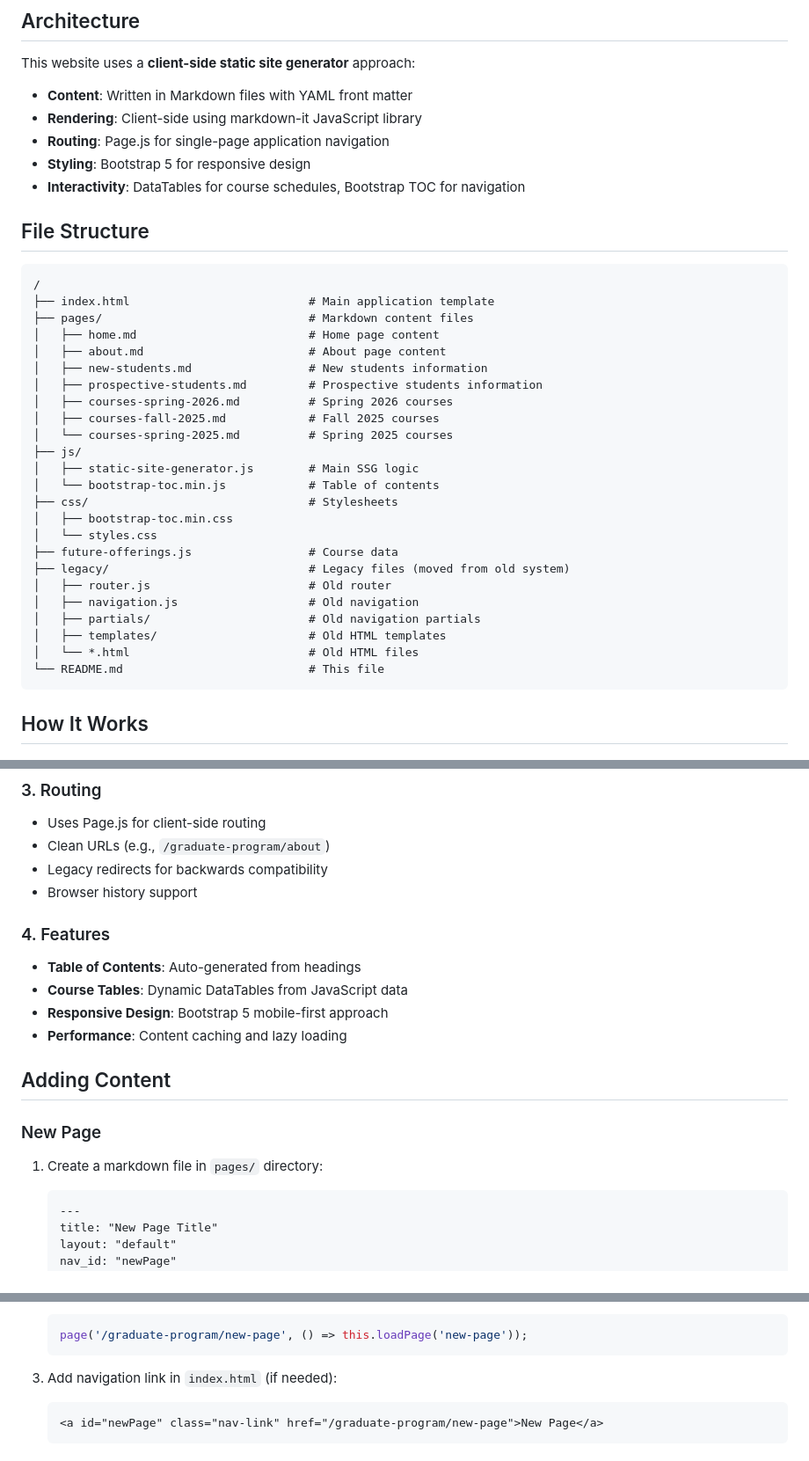
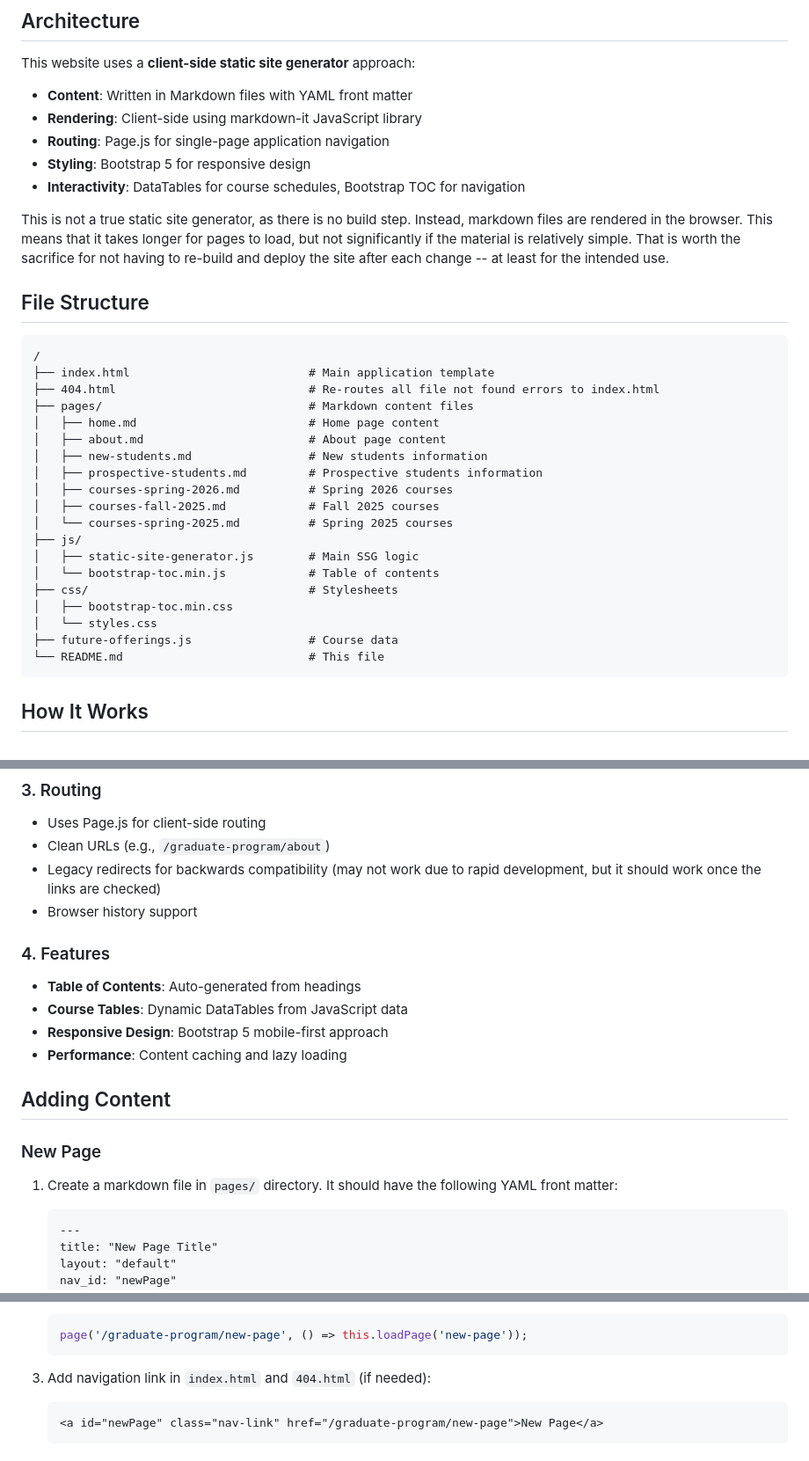
Before and after one commit to scottkleinman/graduate-program, a Markdown page: README.md, 3 parts joined by grey strips. Shown at 88% size. GitHub-like rendering.

````diff
--- a/README.md
+++ b/README.md
@@ -12,11 +12,14 @@ This website uses a **client-side static site generator** approach:
 - **Styling**: Bootstrap 5 for responsive design
 - **Interactivity**: DataTables for course schedules, Bootstrap TOC for navigation
 
+This is not a true static site generator, as there is no build step. Instead, markdown files are rendered in the browser. This means that it takes longer for pages to load, but not significantly if the material is relatively simple. That is worth the sacrifice for not having to re-build and deploy the site after each change -- at least for the intended use.
+
 ## File Structure
 
 ```txt
 /
 ├── index.html                          # Main application template
+├── 404.html                            # Re-routes all file not found errors to index.html
 ├── pages/                              # Markdown content files
 │   ├── home.md                         # Home page content
 │   ├── about.md                        # About page content
@@ -32,12 +35,6 @@ This website uses a **client-side static site generator** approach:
 │   ├── bootstrap-toc.min.css
 │   └── styles.css
 ├── future-offerings.js                 # Course data
-├── legacy/                             # Legacy files (moved from old system)
-│   ├── router.js                       # Old router
-│   ├── navigation.js                   # Old navigation
-│   ├── partials/                       # Old navigation partials
-│   ├── templates/                      # Old HTML templates
-│   └── *.html                          # Old HTML files
 └── README.md                           # This file
 ```
 
@@ -68,7 +65,7 @@ This website uses a **client-side static site generator** approach:
 
 - Uses Page.js for client-side routing
 - Clean URLs (e.g., `/graduate-program/about`)
-- Legacy redirects for backwards compatibility
+- Legacy redirects for backwards compatibility (may not work due to rapid development, but it should work once the links are checked)
 - Browser history support
 
 ### 4. Features
@@ -82,7 +79,7 @@ This website uses a **client-side static site generator** approach:
 
 ### New Page
 
-1. Create a markdown file in `pages/` directory:
+1. Create a markdown file in `pages/` directory. It should have the following YAML front matter:
 
    ```markdown
    ---
@@ -104,7 +101,7 @@ This website uses a **client-side static site generator** approach:
    page('/graduate-program/new-page', () => this.loadPage('new-page'));
    ```
 
-3. Add navigation link in `index.html` (if needed):
+3. Add navigation link in `index.html` and `404.html` (if needed):
 
    ```html
    <a id="newPage" class="nav-link" href="/graduate-program/new-page">New Page</a>
````
